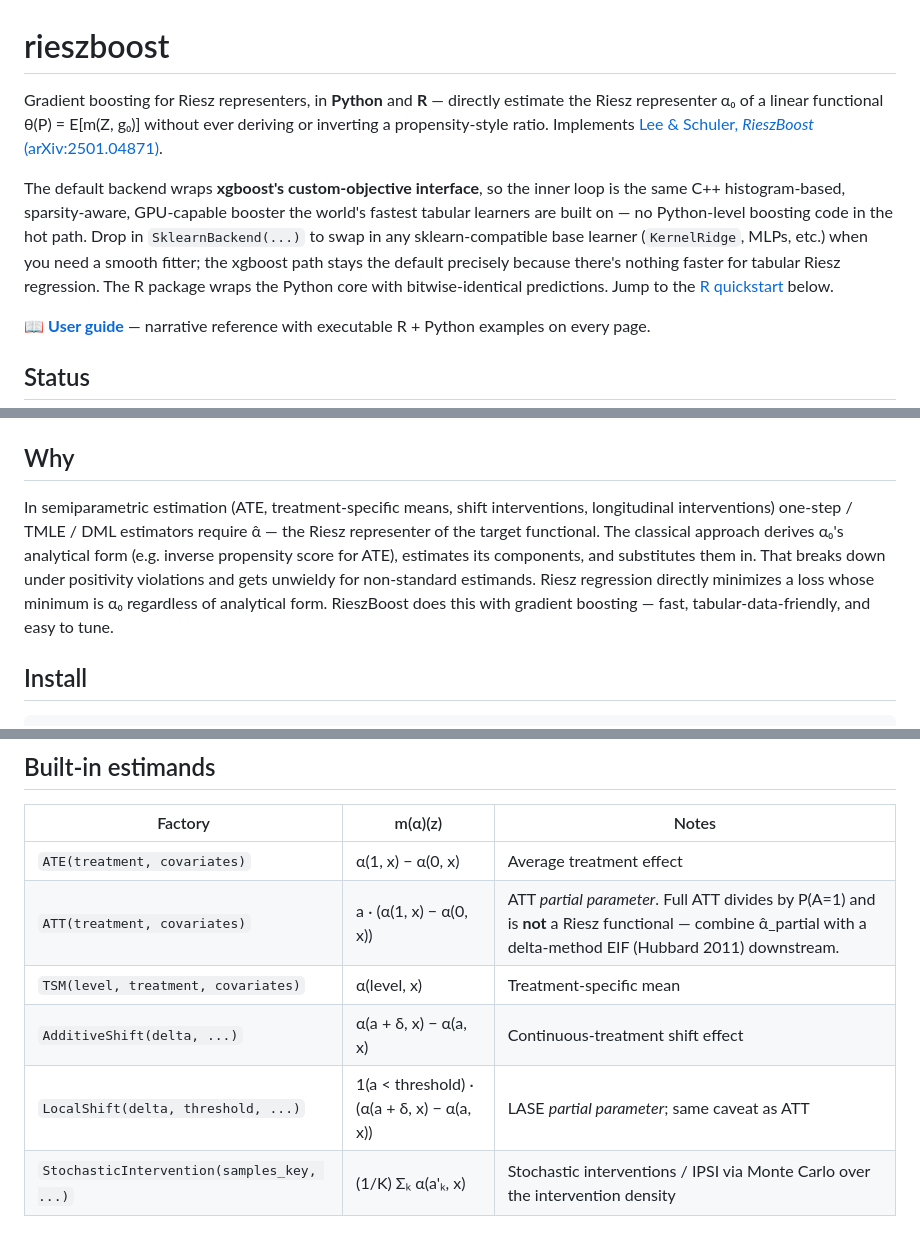
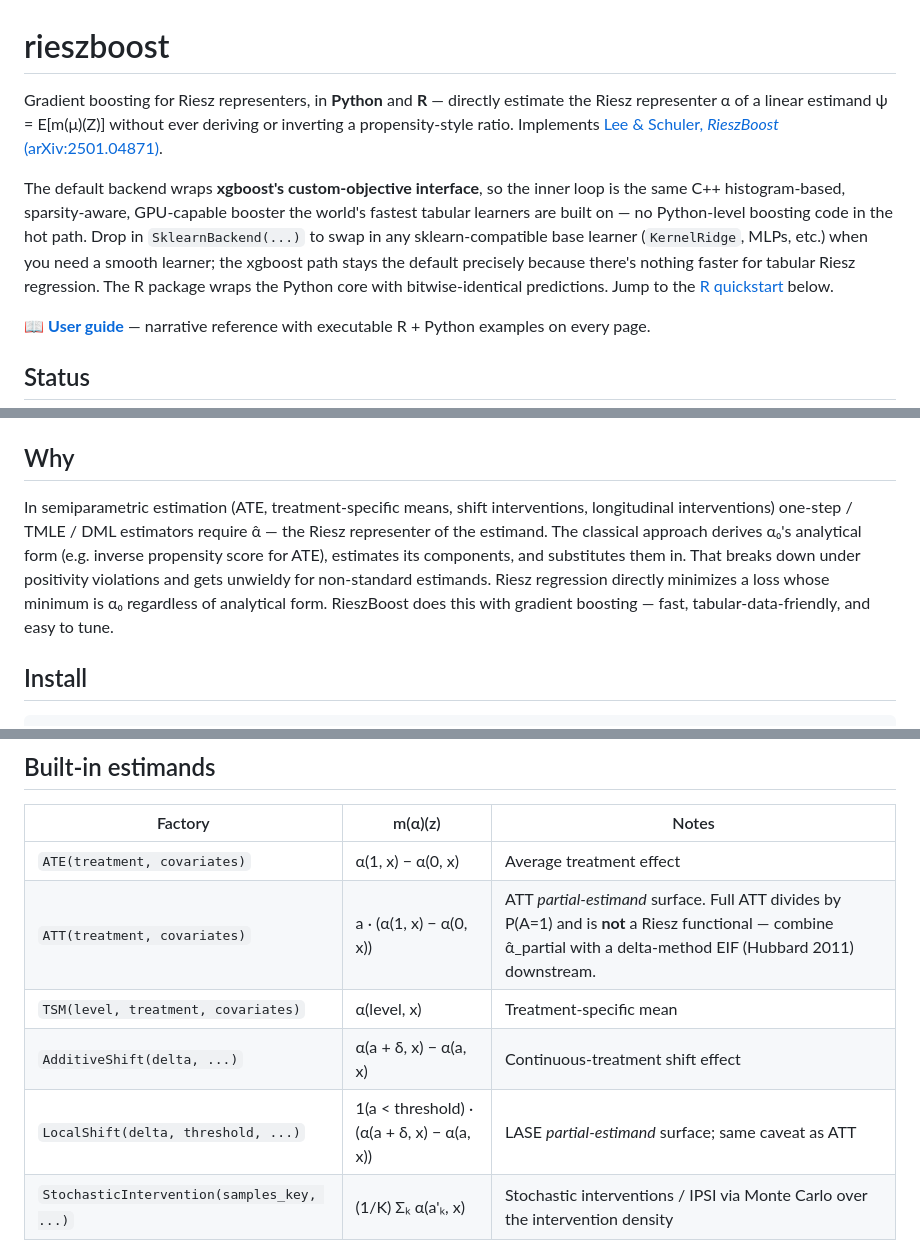
Before and after one commit to rieszreg/rieszboost, a Markdown page: README.md, 3 parts joined by grey strips. GitHub-like rendering.

Commit message:
docs(README): notation conventions per rieszreg-notation skill
Apply the rieszreg-family notation skill to this README:
- ψ for the estimand (was θ); m(μ)(Z) operator notation (was m(Z, g));
  μ for the outcome regression (was g); 𝐏₀ subscripts dropped where the
  reference distribution is implicit.
- "learner" instead of "fitter" / "backend" in user-facing prose
  describing what the package does.
- "partial-estimand surface" instead of "partial parameter" for ATT and
  LASE table rows.
- "density-ratio estimands" instead of "density-ratio targets".

The canonical convention lives in
.claude/skills/rieszreg-notation/SKILL.md inside the rieszreg meta-repo.

Co-Authored-By: Claude Opus 4.7 (1M context) <noreply@anthropic.com>

```diff
--- a/README.md
+++ b/README.md
@@ -1,8 +1,8 @@
 # rieszboost
 
-Gradient boosting for Riesz representers, in **Python** and **R** — directly estimate the Riesz representer α₀ of a linear functional θ(P) = E[m(Z, g₀)] without ever deriving or inverting a propensity-style ratio. Implements [Lee & Schuler, *RieszBoost* (arXiv:2501.04871)](https://arxiv.org/abs/2501.04871).
+Gradient boosting for Riesz representers, in **Python** and **R** — directly estimate the Riesz representer α of a linear estimand ψ = E[m(μ)(Z)] without ever deriving or inverting a propensity-style ratio. Implements [Lee & Schuler, *RieszBoost* (arXiv:2501.04871)](https://arxiv.org/abs/2501.04871).
 
-The default backend wraps **xgboost's custom-objective interface**, so the inner loop is the same C++ histogram-based, sparsity-aware, GPU-capable booster the world's fastest tabular learners are built on — no Python-level boosting code in the hot path. Drop in `SklearnBackend(...)` to swap in any sklearn-compatible base learner (`KernelRidge`, MLPs, etc.) when you need a smooth fitter; the xgboost path stays the default precisely because there's nothing faster for tabular Riesz regression. The R package wraps the Python core with bitwise-identical predictions. Jump to the [R quickstart](#quickstart-r) below.
+The default backend wraps **xgboost's custom-objective interface**, so the inner loop is the same C++ histogram-based, sparsity-aware, GPU-capable booster the world's fastest tabular learners are built on — no Python-level boosting code in the hot path. Drop in `SklearnBackend(...)` to swap in any sklearn-compatible base learner (`KernelRidge`, MLPs, etc.) when you need a smooth learner; the xgboost path stays the default precisely because there's nothing faster for tabular Riesz regression. The R package wraps the Python core with bitwise-identical predictions. Jump to the [R quickstart](#quickstart-r) below.
 
 📖 **[User guide](https://rieszreg.github.io/rieszreg/)** — narrative reference with executable R + Python examples on every page.
 
@@ -14,7 +14,7 @@ Multi-stage longitudinal LMTP is intentionally out of scope — that belongs in
 
 ## Why
 
-In semiparametric estimation (ATE, treatment-specific means, shift interventions, longitudinal interventions) one-step / TMLE / DML estimators require α̂ — the Riesz representer of the target functional. The classical approach derives α₀'s analytical form (e.g. inverse propensity score for ATE), estimates its components, and substitutes them in. That breaks down under positivity violations and gets unwieldy for non-standard estimands. Riesz regression directly minimizes a loss whose minimum is α₀ regardless of analytical form. RieszBoost does this with gradient boosting — fast, tabular-data-friendly, and easy to tune.
+In semiparametric estimation (ATE, treatment-specific means, shift interventions, longitudinal interventions) one-step / TMLE / DML estimators require α̂ — the Riesz representer of the estimand. The classical approach derives α₀'s analytical form (e.g. inverse propensity score for ATE), estimates its components, and substitutes them in. That breaks down under positivity violations and gets unwieldy for non-standard estimands. Riesz regression directly minimizes a loss whose minimum is α₀ regardless of analytical form. RieszBoost does this with gradient boosting — fast, tabular-data-friendly, and easy to tune.
 
 ## Install
 
@@ -126,10 +126,10 @@ booster = RieszBooster(estimand=est, n_estimators=200).fit(df)
 | Factory | m(α)(z) | Notes |
 |---|---|---|
 | `ATE(treatment, covariates)` | α(1, x) − α(0, x) | Average treatment effect |
-| `ATT(treatment, covariates)` | a · (α(1, x) − α(0, x)) | ATT *partial parameter*. Full ATT divides by P(A=1) and is **not** a Riesz functional — combine α̂_partial with a delta-method EIF (Hubbard 2011) downstream. |
+| `ATT(treatment, covariates)` | a · (α(1, x) − α(0, x)) | ATT *partial-estimand* surface. Full ATT divides by P(A=1) and is **not** a Riesz functional — combine α̂_partial with a delta-method EIF (Hubbard 2011) downstream. |
 | `TSM(level, treatment, covariates)` | α(level, x) | Treatment-specific mean |
 | `AdditiveShift(delta, ...)` | α(a + δ, x) − α(a, x) | Continuous-treatment shift effect |
-| `LocalShift(delta, threshold, ...)` | 1(a < threshold) · (α(a + δ, x) − α(a, x)) | LASE *partial parameter*; same caveat as ATT |
+| `LocalShift(delta, threshold, ...)` | 1(a < threshold) · (α(a + δ, x) − α(a, x)) | LASE *partial-estimand* surface; same caveat as ATT |
 | `StochasticIntervention(samples_key, ...)` | (1/K) Σₖ α(a'ₖ, x) | Stochastic interventions / IPSI via Monte Carlo over the intervention density |
 
 For stochastic interventions, attach a list-column of pre-sampled treatment values:
```
